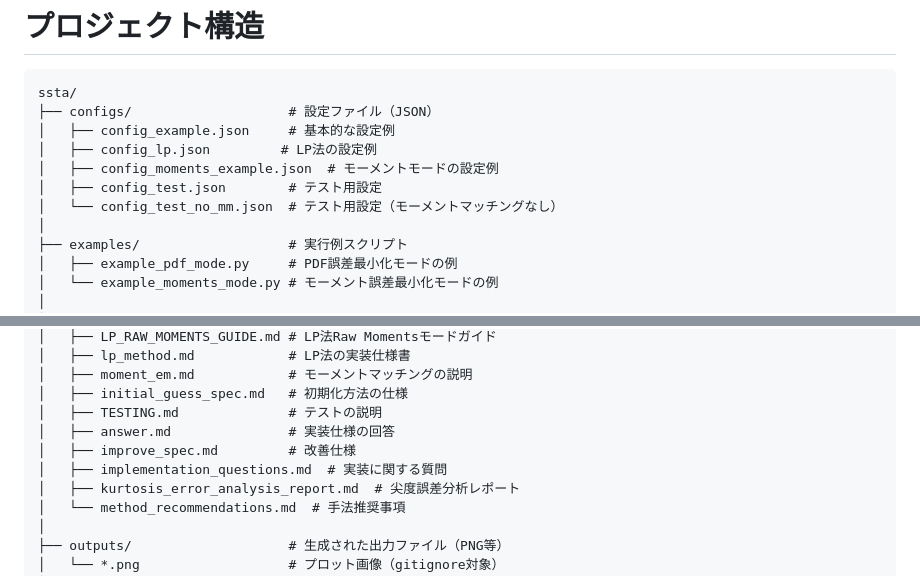
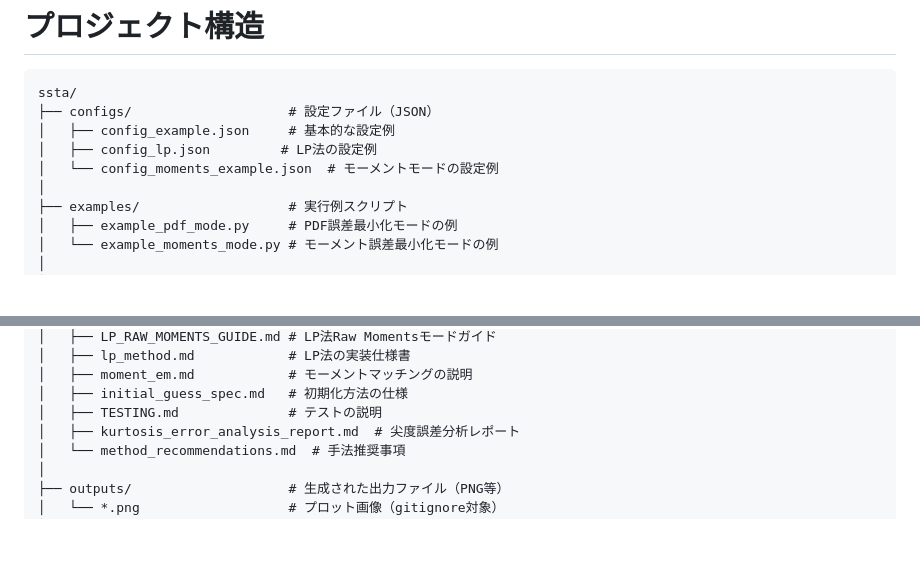
Before and after one commit to Jiro-iwai/gmm-pdf-fitting, a Markdown page: docs/PROJECT_STRUCTURE.md, 2 parts joined by grey strips. Rendered like a GitHub page; blank space fills up the shorter version.

Commit message:
Update PROJECT_STRUCTURE.md: remove references to deleted files

```diff
--- a/docs/PROJECT_STRUCTURE.md
+++ b/docs/PROJECT_STRUCTURE.md
@@ -5,9 +5,7 @@ ssta/
 ├── configs/                    # 設定ファイル（JSON）
 │   ├── config_example.json     # 基本的な設定例
 │   ├── config_lp.json         # LP法の設定例
-│   ├── config_moments_example.json  # モーメントモードの設定例
-│   ├── config_test.json        # テスト用設定
-│   └── config_test_no_mm.json  # テスト用設定（モーメントマッチングなし）
+│   └── config_moments_example.json  # モーメントモードの設定例
 │
 ├── examples/                   # 実行例スクリプト
 │   ├── example_pdf_mode.py     # PDF誤差最小化モードの例
@@ -32,9 +30,6 @@ ssta/
 │   ├── moment_em.md            # モーメントマッチングの説明
 │   ├── initial_guess_spec.md   # 初期化方法の仕様
 │   ├── TESTING.md              # テストの説明
-│   ├── answer.md               # 実装仕様の回答
-│   ├── improve_spec.md         # 改善仕様
-│   ├── implementation_questions.md  # 実装に関する質問
 │   ├── kurtosis_error_analysis_report.md  # 尖度誤差分析レポート
 │   └── method_recommendations.md  # 手法推奨事項
 │
```
